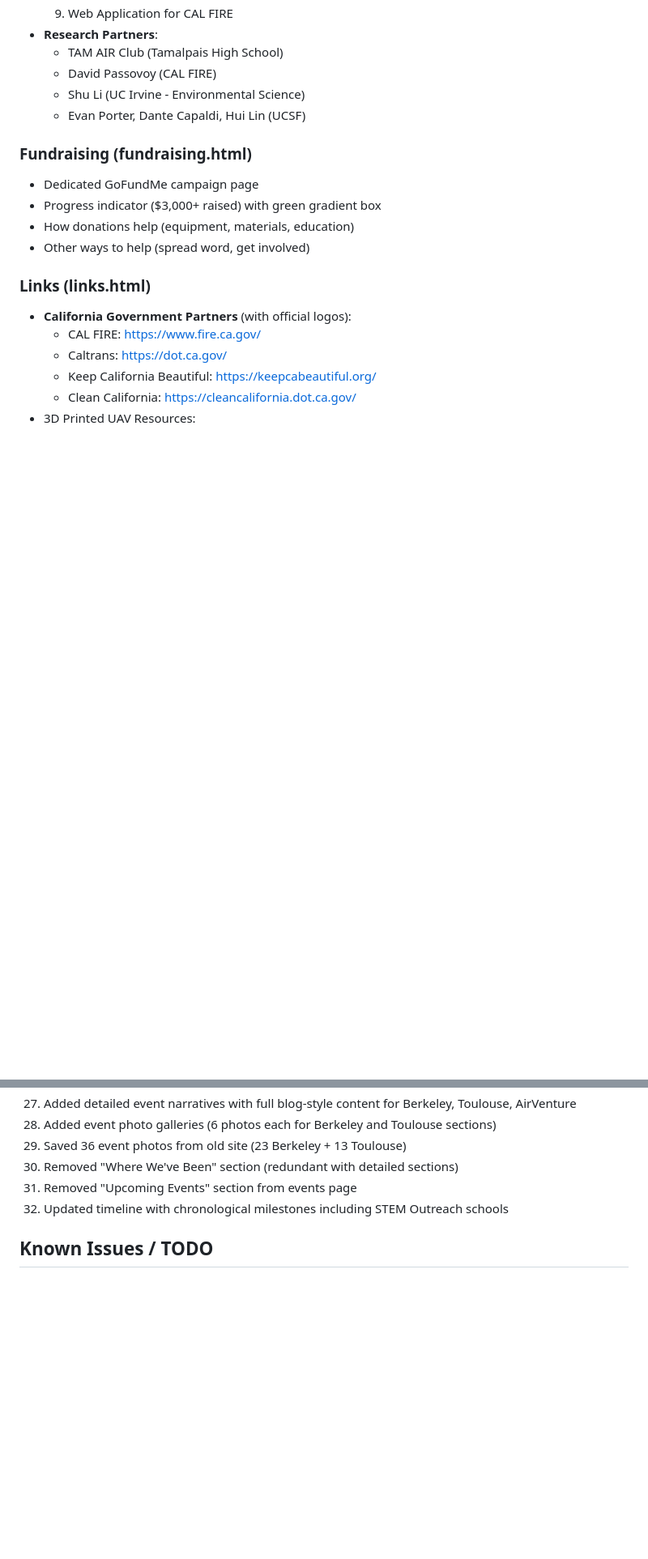
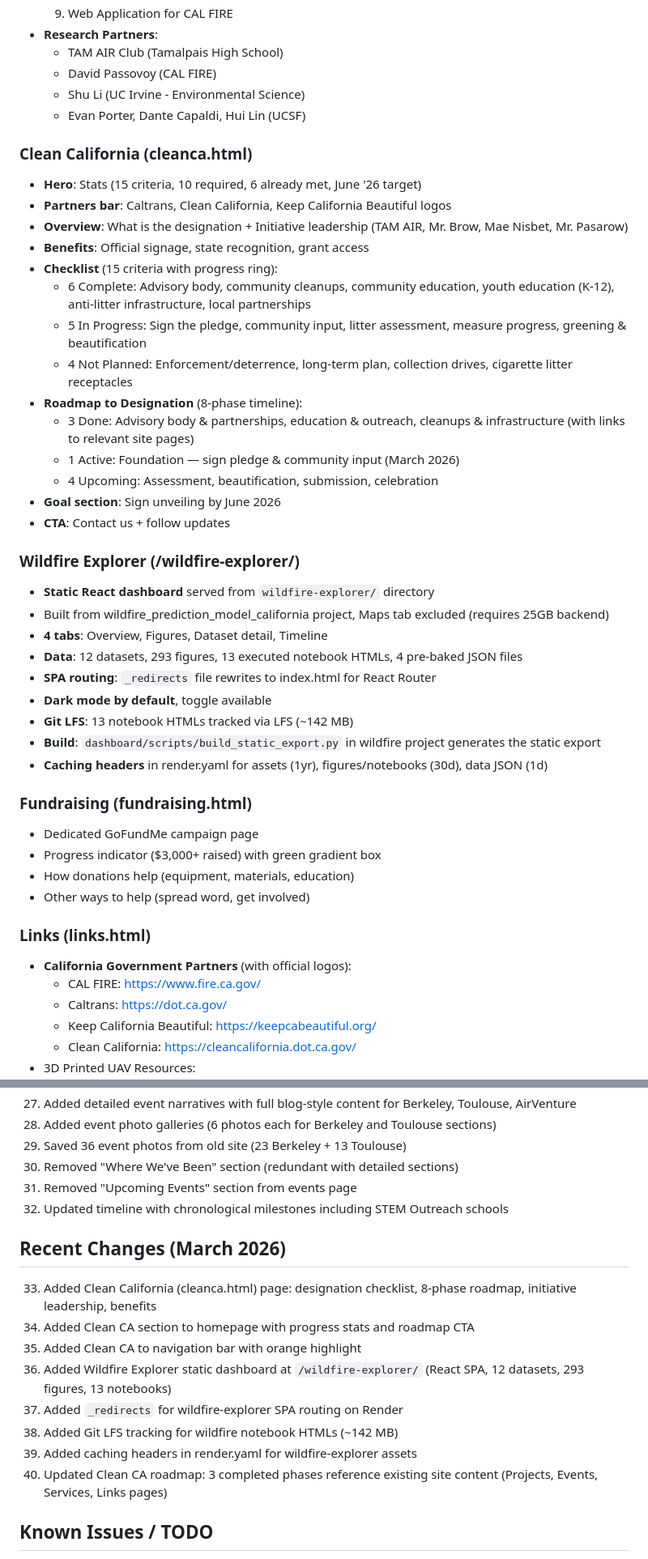
Before and after one commit to justinmerlin2009/tamairclub, a Markdown page: CLAUDE.md, 2 parts joined by grey strips. Shown at 81% size. GitHub-like rendering; blank space fills up the shorter version.

Commit message:
Update CLAUDE.md with Clean CA page, Wildfire Explorer, and March 2026 changes
Co-Authored-By: Claude Opus 4.6 <noreply@anthropic.com>

```diff
--- a/CLAUDE.md
+++ b/CLAUDE.md
@@ -154,6 +158,33 @@ About Us | Projects | Services | Events | Conrad Challenge | Fundraising | Resea
   - Shu Li (UC Irvine - Environmental Science)
   - Evan Porter, Dante Capaldi, Hui Lin (UCSF)
 
+### Clean California (cleanca.html)
+- **Hero**: Stats (15 criteria, 10 required, 6 already met, June '26 target)
+- **Partners bar**: Caltrans, Clean California, Keep California Beautiful logos
+- **Overview**: What is the designation + Initiative leadership (TAM AIR, Mr. Brow, Mae Nisbet, Mr. Pasarow)
+- **Benefits**: Official signage, state recognition, grant access
+- **Checklist** (15 criteria with progress ring):
+  - 6 Complete: Advisory body, community cleanups, community education, youth education (K-12), anti-litter infrastructure, local partnerships
+  - 5 In Progress: Sign the pledge, community input, litter assessment, measure progress, greening & beautification
+  - 4 Not Planned: Enforcement/deterrence, long-term plan, collection drives, cigarette litter receptacles
+- **Roadmap to Designation** (8-phase timeline):
+  - 3 Done: Advisory body & partnerships, education & outreach, cleanups & infrastructure (with links to relevant site pages)
+  - 1 Active: Foundation — sign pledge & community input (March 2026)
+  - 4 Upcoming: Assessment, beautification, submission, celebration
+- **Goal section**: Sign unveiling by June 2026
+- **CTA**: Contact us + follow updates
+
+### Wildfire Explorer (/wildfire-explorer/)
+- **Static React dashboard** served from `wildfire-explorer/` directory
+- Built from wildfire_prediction_model_california project, Maps tab excluded (requires 25GB backend)
+- **4 tabs**: Overview, Figures, Dataset detail, Timeline
+- **Data**: 12 datasets, 293 figures, 13 executed notebook HTMLs, 4 pre-baked JSON files
+- **SPA routing**: `_redirects` file rewrites to index.html for React Router
+- **Dark mode by default**, toggle available
+- **Git LFS**: 13 notebook HTMLs tracked via LFS (~142 MB)
+- **Build**: `dashboard/scripts/build_static_export.py` in wildfire project generates the static export
+- **Caching headers** in render.yaml for assets (1yr), figures/notebooks (30d), data JSON (1d)
+
 ### Fundraising (fundraising.html)
 - Dedicated GoFundMe campaign page
 - Progress indicator ($3,000+ raised) with green gradient box
@@ -317,6 +357,16 @@ git lfs track "research/interactive/*.html"
 31. Removed "Upcoming Events" section from events page
 32. Updated timeline with chronological milestones including STEM Outreach schools
 
+## Recent Changes (March 2026)
+33. Added Clean California (cleanca.html) page: designation checklist, 8-phase roadmap, initiative leadership, benefits
+34. Added Clean CA section to homepage with progress stats and roadmap CTA
+35. Added Clean CA to navigation bar with orange highlight
+36. Added Wildfire Explorer static dashboard at `/wildfire-explorer/` (React SPA, 12 datasets, 293 figures, 13 notebooks)
+37. Added `_redirects` for wildfire-explorer SPA routing on Render
+38. Added Git LFS tracking for wildfire notebook HTMLs (~142 MB)
+39. Added caching headers in render.yaml for wildfire-explorer assets
+40. Updated Clean CA roadmap: 3 completed phases reference existing site content (Projects, Events, Services, Links pages)
+
 ## Known Issues / TODO
 - **Navbar vertical alignment**: FIXED (Jan 2026)
   - Root cause: Menu items appeared higher than logo and theme toggle due to font/element baseline differences
```
Also changed, not shown: other parts of CLAUDE.md (+19 -6 lines).
